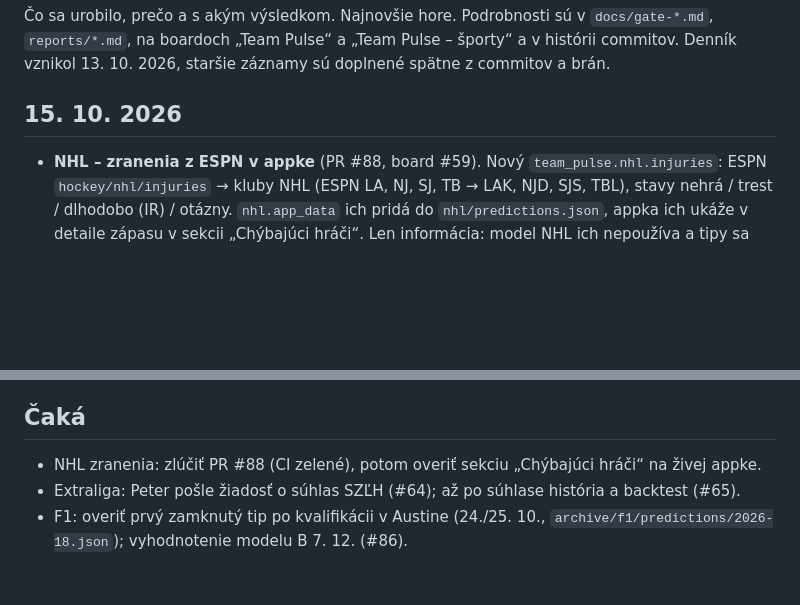
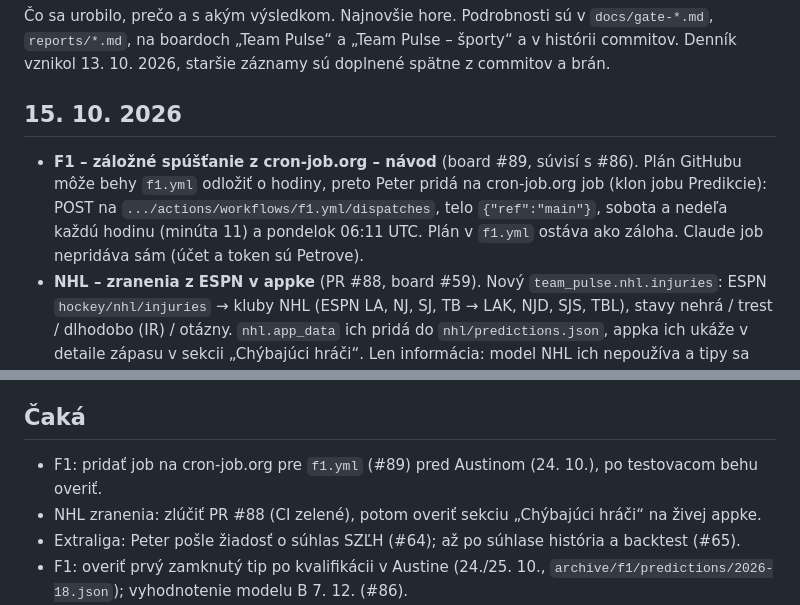
Before and after one commit to peterolah-qa/team-pulse, a Markdown page: docs/journal.md, 2 parts joined by grey strips. GitHub-like rendering; blank space fills up the shorter version.

Commit message:
Denník: F1 záložné spúšťanie z cron-job.org (#89)
Co-Authored-By: Claude Opus 5.5 <noreply@anthropic.com>

```diff
--- a/docs/journal.md
+++ b/docs/journal.md
@@ -6,6 +6,11 @@ Denník vznikol 13. 10. 2026, staršie záznamy sú doplnené spätne z commitov
 
 ## 15. 10. 2026
 
+- **F1 – záložné spúšťanie z cron-job.org – návod** (board #89, súvisí s #86). Plán GitHubu môže
+  behy `f1.yml` odložiť o hodiny, preto Peter pridá na cron-job.org job (klon jobu Predikcie): POST na
+  `.../actions/workflows/f1.yml/dispatches`, telo `{"ref":"main"}`, sobota a nedeľa každú hodinu
+  (minúta 11) a pondelok 06:11 UTC. Plán v `f1.yml` ostáva ako záloha. Claude job nepridáva sám
+  (účet a token sú Petrove).
 - **NHL – zranenia z ESPN v appke** (PR #88, board #59). Nový `team_pulse.nhl.injuries`: ESPN
   `hockey/nhl/injuries` → kluby NHL (ESPN LA, NJ, SJ, TB → LAK, NJD, SJS, TBL), stavy nehrá / trest /
   dlhodobo (IR) / otázny. `nhl.app_data` ich pridá do `nhl/predictions.json`, appka ich ukáže v detaile
@@ -163,6 +168,7 @@ Denník vznikol 13. 10. 2026, staršie záznamy sú doplnené spätne z commitov
 
 ## Čaká
 
+- F1: pridať job na cron-job.org pre `f1.yml` (#89) pred Austinom (24. 10.), po testovacom behu overiť.
 - NHL zranenia: zlúčiť PR #88 (CI zelené), potom overiť sekciu „Chýbajúci hráči“ na živej appke.
 - Extraliga: Peter pošle žiadosť o súhlas SZĽH (#64); až po súhlase história a backtest (#65).
 - F1: overiť prvý zamknutý tip po kvalifikácii v Austine (24./25. 10., `archive/f1/predictions/2026-18.json`);
```
